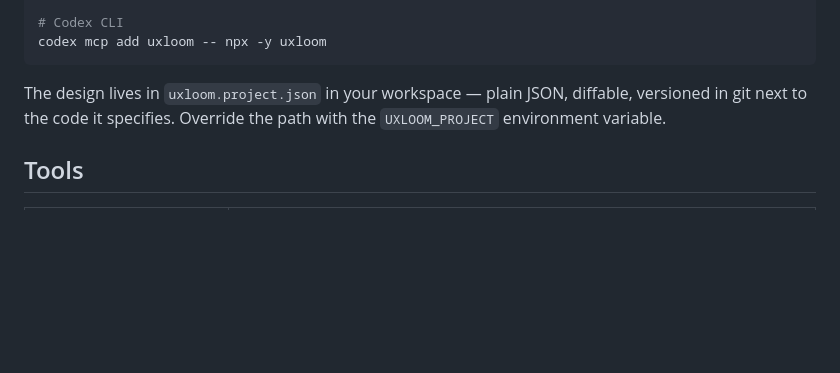
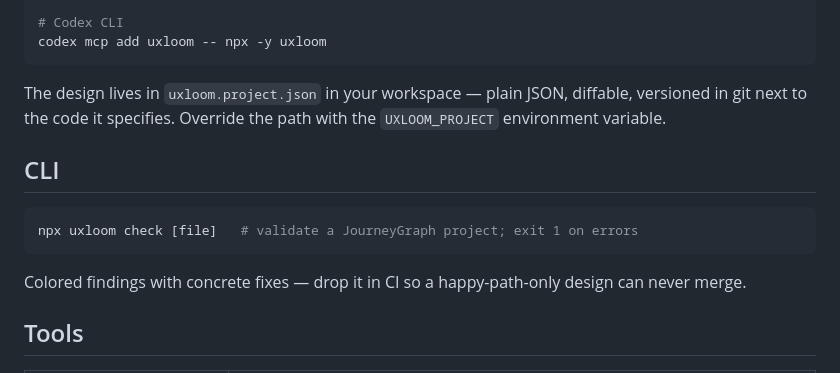
Before and after one commit to uxloom-dev/uxloom, a Markdown page: packages/mcp-server/README.md, the part around the change. GitHub-like rendering; blank space fills up the shorter version.

````diff
--- a/packages/mcp-server/README.md
+++ b/packages/mcp-server/README.md
@@ -21,6 +21,15 @@ The design lives in `uxloom.project.json` in your workspace — plain JSON,
 diffable, versioned in git next to the code it specifies. Override the path
 with the `UXLOOM_PROJECT` environment variable.
 
+## CLI
+
+```bash
+npx uxloom check [file]   # validate a JourneyGraph project; exit 1 on errors
+```
+
+Colored findings with concrete fixes — drop it in CI so a happy-path-only
+design can never merge.
+
 ## Tools
 
 | Tool | Purpose |
````
Also changed, not shown: README.md (+16 -1 lines), docs/demo.gif (added), 10 other files.
